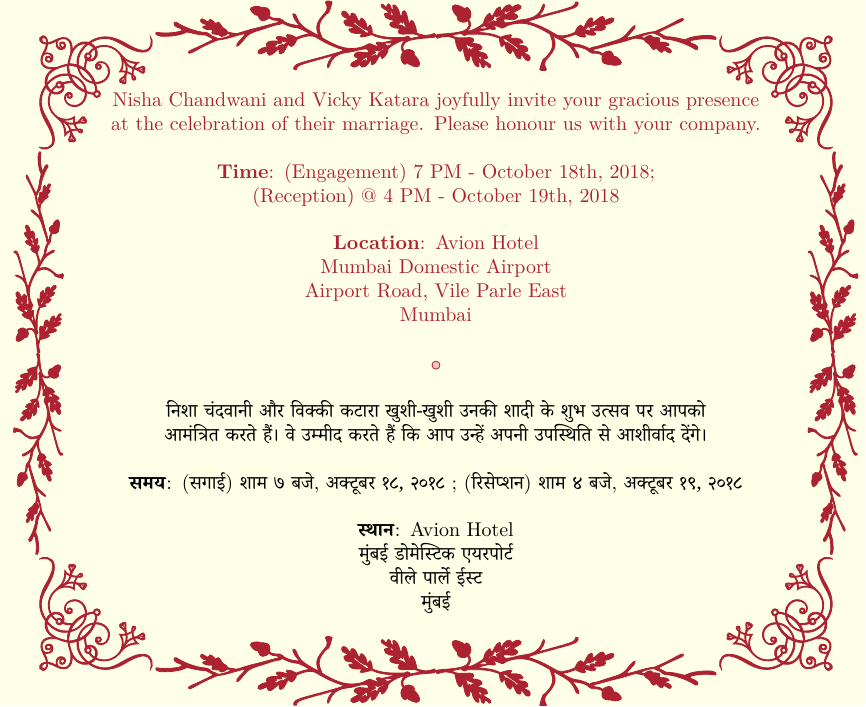
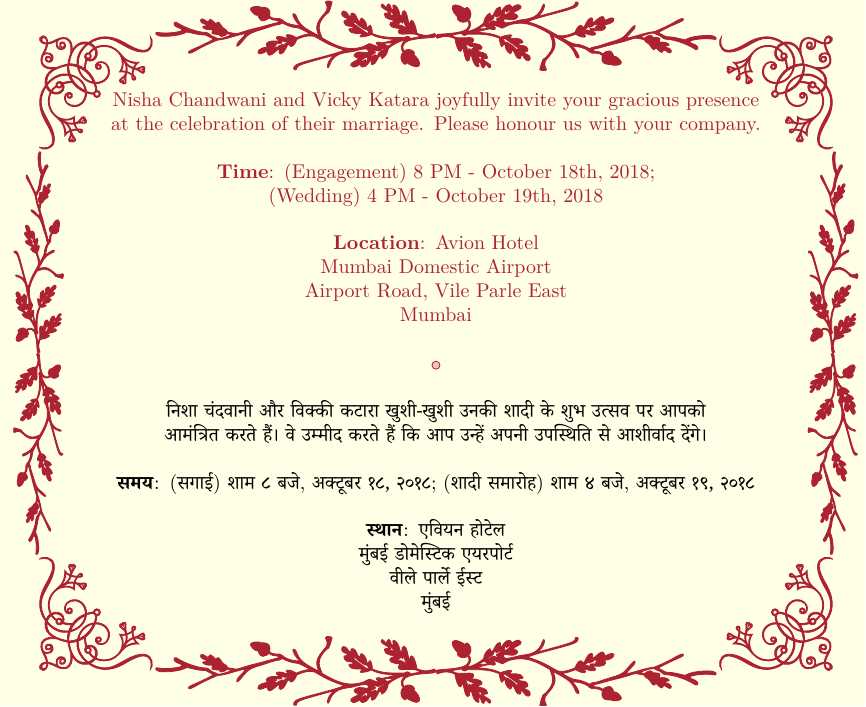
Before and after one commit to vicky-katara/WeddingInvitation, a LaTeX figure (engagement_and_reception/v1-engagement-and-reception.tex): the whole page. Compiled offline with XeLaTeX; a missing font is replaced by an installed copy or a similar font.

Commit message:
minor adjustment

```diff
--- a/engagement_and_reception/v1-engagement-and-reception.tex
+++ b/engagement_and_reception/v1-engagement-and-reception.tex
@@ -19,7 +19,7 @@
 \node[text width=12cm,align=center](Text){%
 Nisha Chandwani and Vicky Katara joyfully invite your gracious presence at the celebration of their marriage. Please honour us with your company.\\
 \vspace{12pt}
-\textbf{Time}: (Engagement) 7 PM - October 18th, 2018;\\ (Reception) @ 4 PM - October 19th, 2018\\
+\textbf{Time}: (Engagement) 8 PM - October 18th, 2018;\\ (Wedding) 4 PM - October 19th, 2018\\
 \vspace{12pt}
 \textbf{Location}:
 Avion Hotel\\
@@ -36,9 +36,9 @@ Mumbai\\
 \foreignlanguage{sanskrit}{
 निशा चंदवानी और विक्की कटारा खुशी-खुशी उनकी शादी के शुभ उत्सव पर आपको आमंत्रित करते हैं। वे उम्मीद करते हैं कि आप उन्हें अपनी उपस्थिति से आशीर्वाद देंगे। \\}
 \vspace{12pt}
-\foreignlanguage{sanskrit}{\textbf{समय}}: (\foreignlanguage{sanskrit}{सगाई}) \foreignlanguage{sanskrit}{शाम ७ बजे}, \foreignlanguage{sanskrit}{अक्टूबर १८, २०१८} ; (\foreignlanguage{sanskrit}{रिसेप्शन}) \foreignlanguage{sanskrit}{शाम ४ बजे}, \foreignlanguage{sanskrit}{अक्टूबर १९, २०१८} \\
+\foreignlanguage{sanskrit}{\textbf{समय}}: (\foreignlanguage{sanskrit}{सगाई}) \foreignlanguage{sanskrit}{शाम ८ बजे}, \foreignlanguage{sanskrit}{अक्टूबर १८, २०१८}; (\foreignlanguage{sanskrit}{शादी समारोह}) \foreignlanguage{sanskrit}{शाम ४ बजे}, \foreignlanguage{sanskrit}{अक्टूबर १९, २०१८} \\
 \vspace{12pt}
-\foreignlanguage{sanskrit}{\textbf{स्थान}}: Avion Hotel\\
+\foreignlanguage{sanskrit}{\textbf{स्थान}}: \foreignlanguage{sanskrit}{एवियन होटेल}\\
 \foreignlanguage{sanskrit}{मुंबई डोमेस्टिक एयरपोर्ट}\\
 \foreignlanguage{sanskrit}{वीले पार्ले ईस्ट}\\
 \foreignlanguage{sanskrit}{मुंबई}\\
```
Also changed, not shown: reception-only/v1-reception-only.tex (+2 -2 lines), engagement_and_reception/v1-engagement-and-reception.pdf, reception-only/v1-reception-only.pdf.
